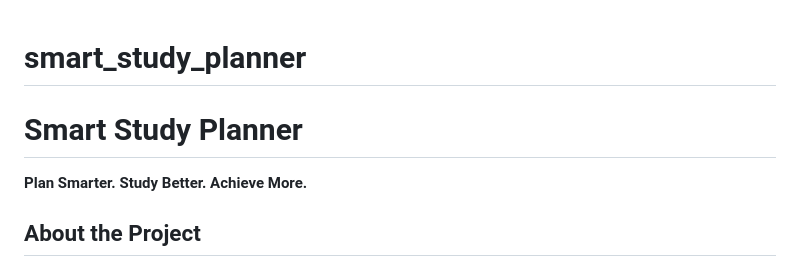
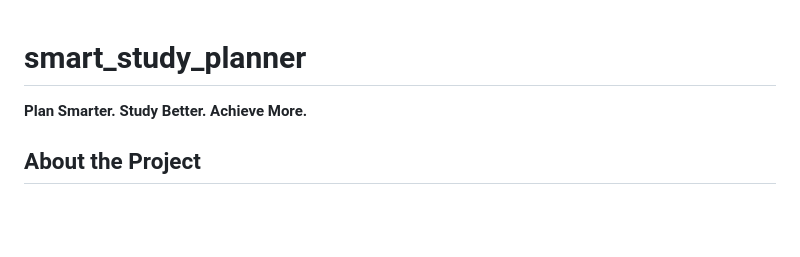
Before and after one commit to kshitijalanjewar03/smart_study_planner, a Markdown page: README.md, the part around the change. GitHub-like rendering; blank space fills up the shorter version.

```diff
--- a/README.md
+++ b/README.md
@@ -1,5 +1,4 @@
 # smart_study_planner
-# Smart Study Planner
 
 **Plan Smarter. Study Better. Achieve More.**
 
```
